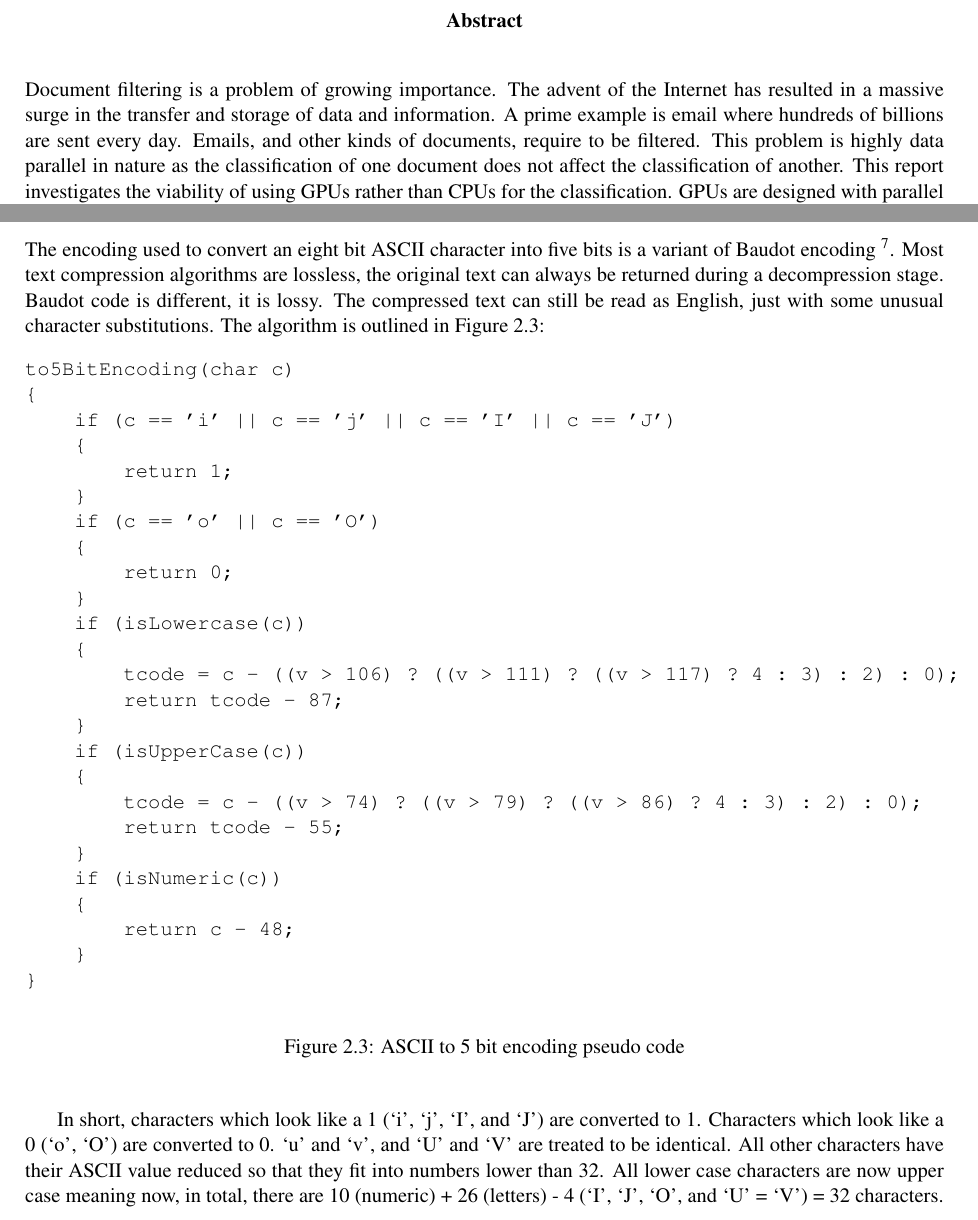
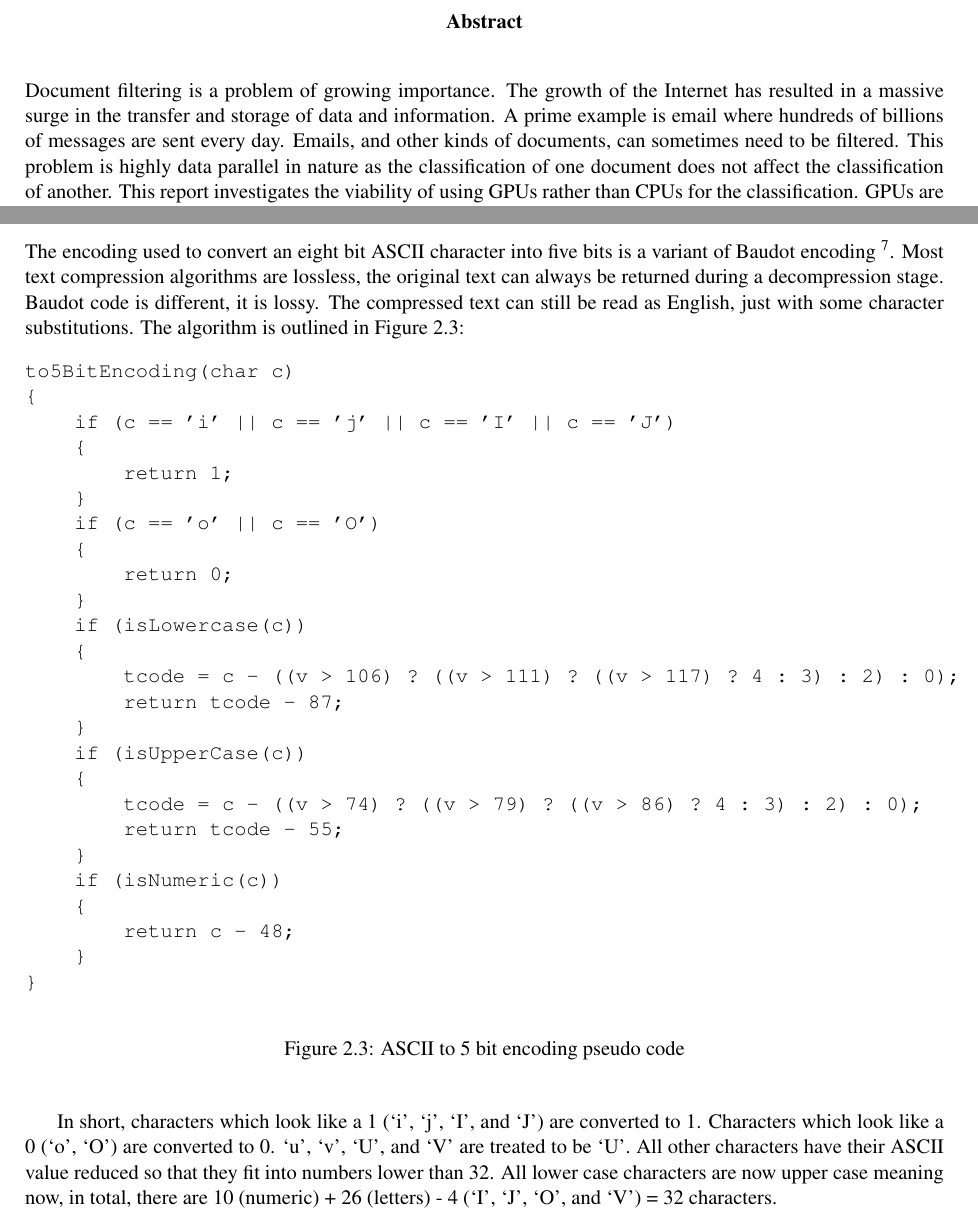
Before and after one commit to jessr92/Level4Project, a LaTeX thesis (Dissertation/1002536r-Document-Filtering.tex, which reads Dissertation/includes/abstract.tex, Dissertation/includes/background.tex): two parts of pages 2 and 16 of 40, joined at a grey line, cut so that both start at the same text. Compiled offline with pdfLaTeX.

Commit message:
Minor rewordings in first two chapters

```diff
--- a/Dissertation/includes/abstract.tex
+++ b/Dissertation/includes/abstract.tex
@@ -1,9 +1,9 @@
-Document filtering is a problem of growing importance. The advent of the
+Document filtering is a problem of growing importance. The growth of the
 Internet has resulted in a massive surge in the transfer and storage of data and
-information. A prime example is email where hundreds of billions are sent every
-day. Emails, and other kinds of documents, require to be filtered. This problem
-is highly data parallel in nature as the classification of one document does not
-affect the classification of another. This report investigates the viability of
-using GPUs rather than CPUs for the classification. GPUs are designed with
-parallel problems in mind and thus have the potential to allow for significantly
-higher throughput compared with CPUs.
+information. A prime example is email where hundreds of billions of messages
+are sent every day. Emails, and other kinds of documents, can sometimes need to
+be filtered. This problem is highly data parallel in nature as the
+classification of one document does not affect the classification of another.
+This report investigates the viability of using GPUs rather than CPUs for the
+classification. GPUs are designed with parallel problems in mind and thus have
+the potential to allow for significantly higher throughput compared with CPUs.
--- a/Dissertation/includes/background.tex
+++ b/Dissertation/includes/background.tex
@@ -376,7 +377,7 @@ variant of Baudot encoding
 \footnote{\url{http://rabbit.eng.miami.edu/info/baudot.html}}. Most text
 compression algorithms are lossless, the original text can always be returned
 during a decompression stage. Baudot code is different, it is lossy. The
-compressed text can still be read as English, just with some unusual character
+compressed text can still be read as English, just with some character
 substitutions. The algorithm is outlined in Figure~\ref{baudotCode}:
 
 \begin{figure}[H]
@@ -412,11 +413,11 @@ to5BitEncoding(char c)
 \end{figure}
 
 In short, characters which look like a 1 (`i', `j', `I', and `J') are converted
-to 1. Characters which look like a 0 (`o', `O') are converted to 0. `u' and `v',
-and `U' and `V' are treated to be identical. All other characters have their
-ASCII value reduced so that they fit into numbers lower than 32. All lower case
-characters are now upper case meaning now, in total, there are 10 (numeric) + 26
-(letters) - 4 (`I', `J', `O', and `U' = `V') = 32 characters.
+to 1. Characters which look like a 0 (`o', `O') are converted to 0. `u', `v',
+`U', and `V' are treated to be `U'. All other characters have their ASCII value
+reduced so that they fit into numbers lower than 32. All lower case characters
+are now upper case meaning now, in total, there are 10 (numeric) + 26 (letters)
+- 4 (`I', `J', `O', and `V') = 32 characters.
 
 \subsection{Scorer}
 
```
Also changed, not shown: Dissertation/includes/introduction.tex (+2 -2 lines), Dissertation/includes/background.tex (27 more changed lines).
